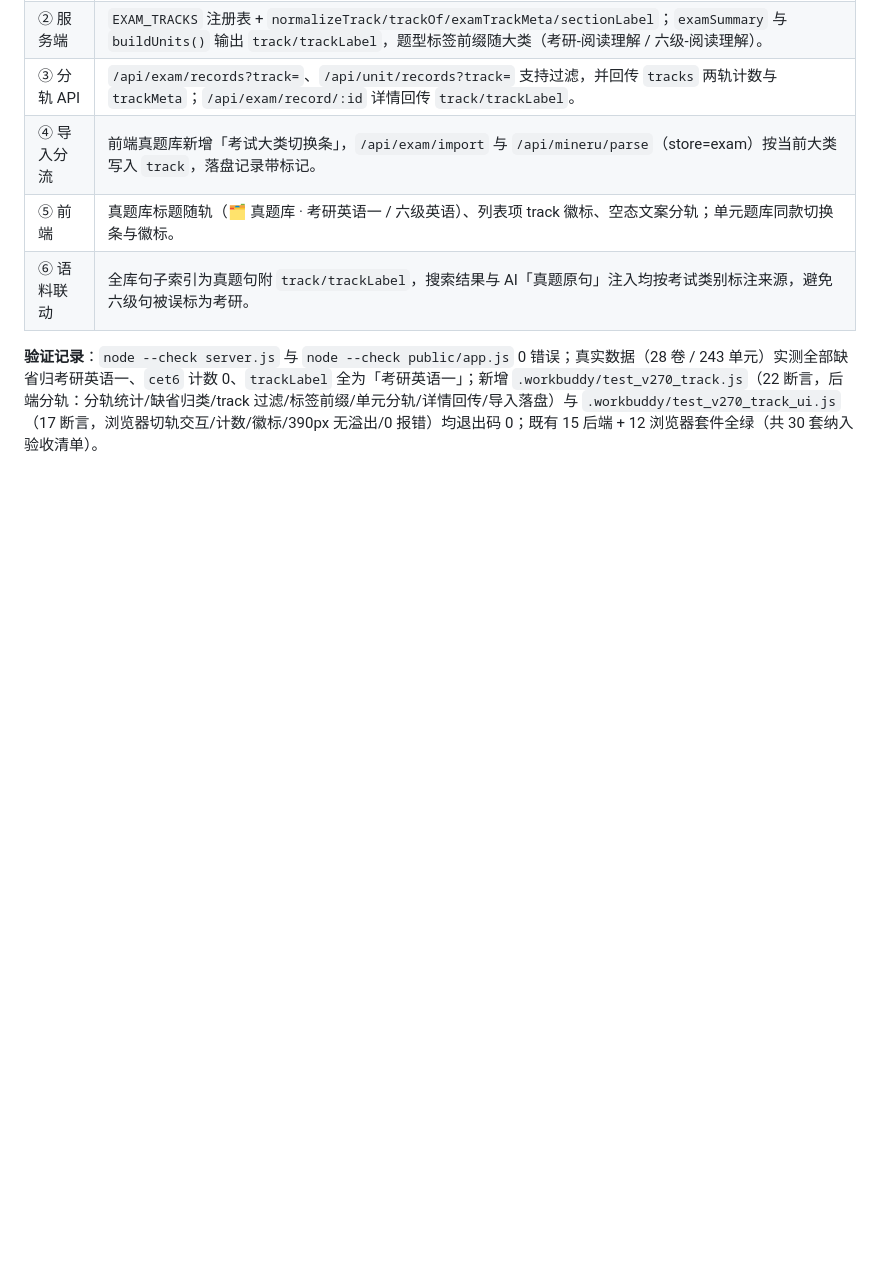
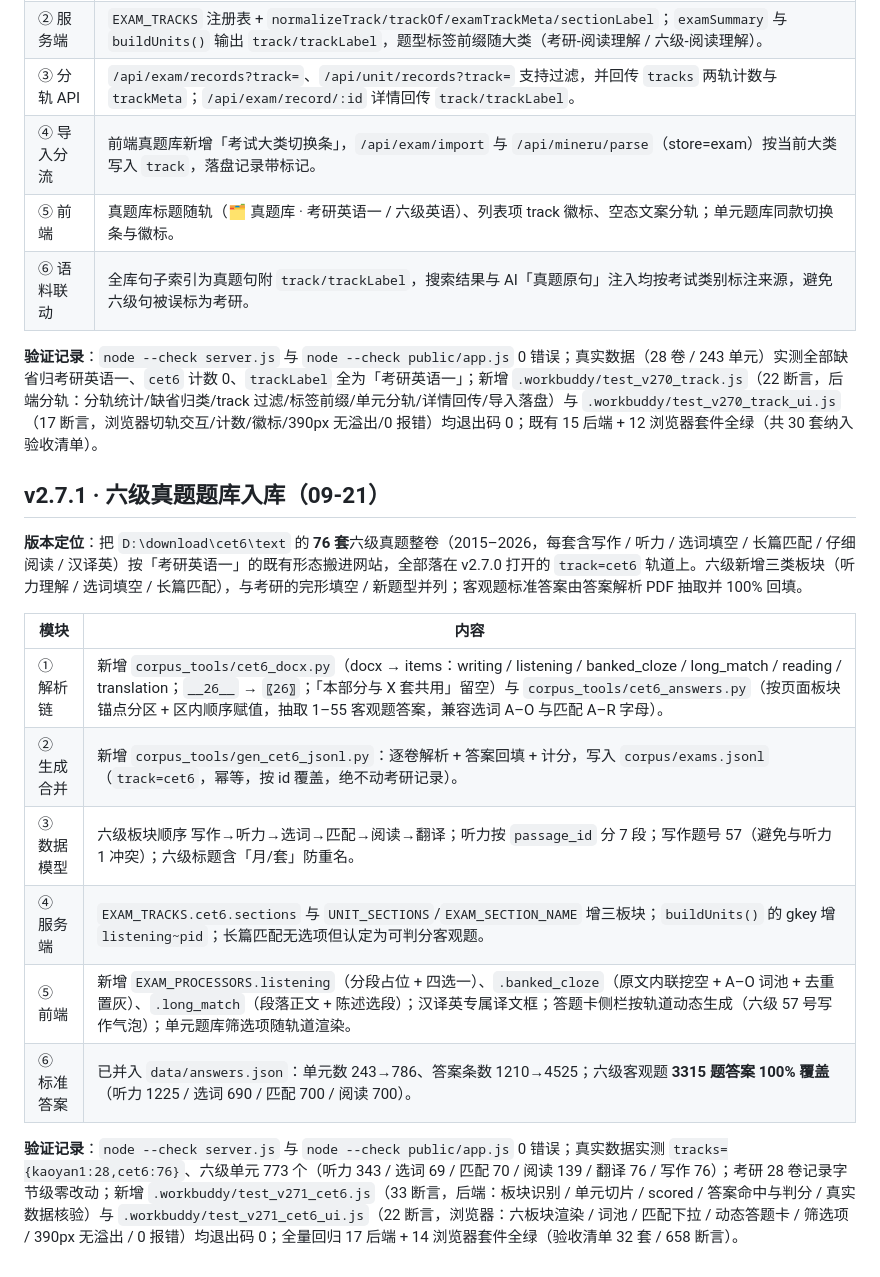
Before and after one commit to lgh-2005/memo-workplace, a Markdown page: 版本号经历.md, the part around the change. GitHub-like rendering; blank space fills up the shorter version.

Commit message:
docs(v2.7.1): 同步六级真题题库入库(76套2015-2026整卷-cet6轨道-听力选词填空长篇匹配-客观题答案100%回填)文档记录

```diff
--- a/版本号经历.md
+++ b/版本号经历.md
@@ -1467,3 +1467,18 @@
 | ⑥ 语料联动 | 全库句子索引为真题句附 `track/trackLabel`，搜索结果与 AI「真题原句」注入均按考试类别标注来源，避免六级句被误标为考研。 |
 
 **验证记录**：`node --check server.js` 与 `node --check public/app.js` 0 错误；真实数据（28 卷 / 243 单元）实测全部缺省归考研英语一、`cet6` 计数 0、`trackLabel` 全为「考研英语一」；新增 `.workbuddy/test_v270_track.js`（22 断言，后端分轨：分轨统计/缺省归类/track 过滤/标签前缀/单元分轨/详情回传/导入落盘）与 `.workbuddy/test_v270_track_ui.js`（17 断言，浏览器切轨交互/计数/徽标/390px 无溢出/0 报错）均退出码 0；既有 15 后端 + 12 浏览器套件全绿（共 30 套纳入验收清单）。
+
+## v2.7.1 · 六级真题题库入库（09-21）
+
+**版本定位**：把 `D:\download\cet6\text` 的 **76 套**六级真题整卷（2015–2026，每套含写作 / 听力 / 选词填空 / 长篇匹配 / 仔细阅读 / 汉译英）按「考研英语一」的既有形态搬进网站，全部落在 v2.7.0 打开的 `track=cet6` 轨道上。六级新增三类板块（听力理解 / 选词填空 / 长篇匹配），与考研的完形填空 / 新题型并列；客观题标准答案由答案解析 PDF 抽取并 100% 回填。
+
+| 模块 | 内容 |
+|---|---|
+| ① 解析链 | 新增 `corpus_tools/cet6_docx.py`（docx → items：writing / listening / banked_cloze / long_match / reading / translation；`__26__` → `〖26〗`；「本部分与 X 套共用」留空）与 `corpus_tools/cet6_answers.py`（按页面板块锚点分区 + 区内顺序赋值，抽取 1–55 客观题答案，兼容选词 A–O 与匹配 A–R 字母）。 |
+| ② 生成合并 | 新增 `corpus_tools/gen_cet6_jsonl.py`：逐卷解析 + 答案回填 + 计分，写入 `corpus/exams.jsonl`（`track=cet6`，幂等，按 id 覆盖，绝不动考研记录）。 |
+| ③ 数据模型 | 六级板块顺序 写作→听力→选词→匹配→阅读→翻译；听力按 `passage_id` 分 7 段；写作题号 57（避免与听力 1 冲突）；六级标题含「月/套」防重名。 |
+| ④ 服务端 | `EXAM_TRACKS.cet6.sections` 与 `UNIT_SECTIONS`/`EXAM_SECTION_NAME` 增三板块；`buildUnits()` 的 gkey 增 `listening~pid`；长篇匹配无选项但认定为可判分客观题。 |
+| ⑤ 前端 | 新增 `EXAM_PROCESSORS.listening`（分段占位 + 四选一）、`.banked_cloze`（原文内联挖空 + A–O 词池 + 去重置灰）、`.long_match`（段落正文 + 陈述选段）；汉译英专属译文框；答题卡侧栏按轨道动态生成（六级 57 号写作气泡）；单元题库筛选项随轨道渲染。 |
+| ⑥ 标准答案 | 已并入 `data/answers.json`：单元数 243→786、答案条数 1210→4525；六级客观题 **3315 题答案 100% 覆盖**（听力 1225 / 选词 690 / 匹配 700 / 阅读 700）。 |
+
+**验证记录**：`node --check server.js` 与 `node --check public/app.js` 0 错误；真实数据实测 `tracks={kaoyan1:28,cet6:76}`、六级单元 773 个（听力 343 / 选词 69 / 匹配 70 / 阅读 139 / 翻译 76 / 写作 76）；考研 28 卷记录字节级零改动；新增 `.workbuddy/test_v271_cet6.js`（33 断言，后端：板块识别 / 单元切片 / scored / 答案命中与判分 / 真实数据核验）与 `.workbuddy/test_v271_cet6_ui.js`（22 断言，浏览器：六板块渲染 / 词池 / 匹配下拉 / 动态答题卡 / 筛选项 / 390px 无溢出 / 0 报错）均退出码 0；全量回归 17 后端 + 14 浏览器套件全绿（验收清单 32 套 / 658 断言）。
```
Also changed, not shown: AGENTS.md (+3 -2 lines).
